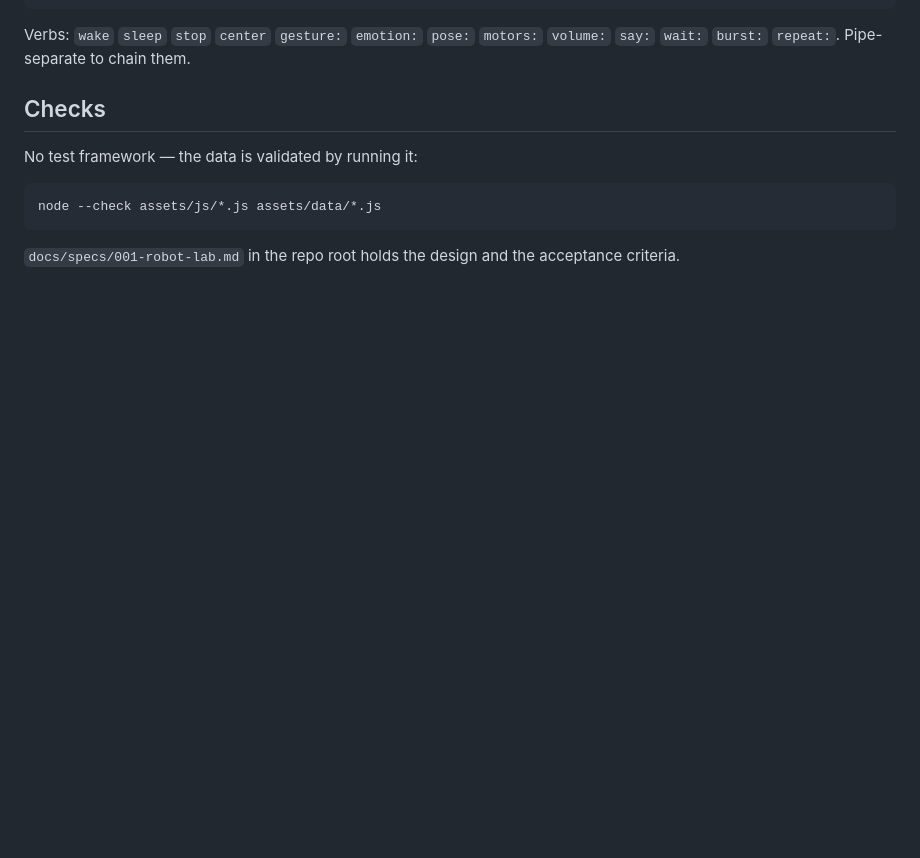
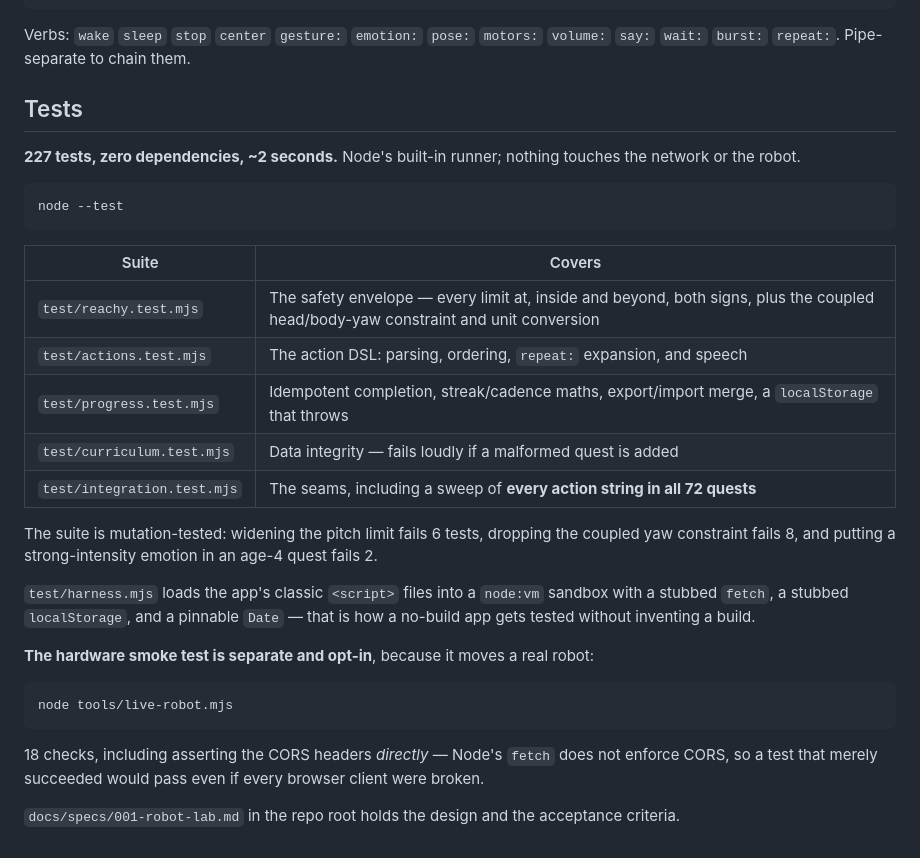
Before and after one commit to doneyli/robo-kids, a Markdown page: robot-lab/README.md, the part around the change. Drawn GitHub-style; blank space fills up the shorter version.

Commit message:
docs: document the test suite with real numbers (refs #7)
Replaces the 'no test framework, run node --check' note with the actual suite:
227 tests across five files, what each covers, the mutation-test evidence, and
why the hardware smoke test lives outside test/.

Co-Authored-By: Claude Opus 5 <noreply@anthropic.com>

````diff
--- a/robot-lab/README.md
+++ b/robot-lab/README.md
@@ -155,12 +155,37 @@ Actions are strings, interpreted by `actions.js`:
 Verbs: `wake` `sleep` `stop` `center` `gesture:` `emotion:` `pose:` `motors:` `volume:` `say:`
 `wait:` `burst:` `repeat:`. Pipe-separate to chain them.
 
-## Checks
+## Tests
 
-No test framework — the data is validated by running it:
+**227 tests, zero dependencies, ~2 seconds.** Node's built-in runner; nothing touches the network
+or the robot.
 
 ```bash
-node --check assets/js/*.js assets/data/*.js
+node --test
 ```
 
+| Suite | Covers |
+|---|---|
+| `test/reachy.test.mjs` | The safety envelope — every limit at, inside and beyond, both signs, plus the coupled head/body-yaw constraint and unit conversion |
+| `test/actions.test.mjs` | The action DSL: parsing, ordering, `repeat:` expansion, and speech |
+| `test/progress.test.mjs` | Idempotent completion, streak/cadence maths, export/import merge, a `localStorage` that throws |
+| `test/curriculum.test.mjs` | Data integrity — fails loudly if a malformed quest is added |
+| `test/integration.test.mjs` | The seams, including a sweep of **every action string in all 72 quests** |
+
+The suite is mutation-tested: widening the pitch limit fails 6 tests, dropping the coupled yaw
+constraint fails 8, and putting a strong-intensity emotion in an age-4 quest fails 2.
+
+`test/harness.mjs` loads the app's classic `<script>` files into a `node:vm` sandbox with a stubbed
+`fetch`, a stubbed `localStorage`, and a pinnable `Date` — that is how a no-build app gets tested
+without inventing a build.
+
+**The hardware smoke test is separate and opt-in**, because it moves a real robot:
+
+```bash
+node tools/live-robot.mjs
+```
+
+18 checks, including asserting the CORS headers *directly* — Node's `fetch` does not enforce CORS,
+so a test that merely succeeded would pass even if every browser client were broken.
+
 `docs/specs/001-robot-lab.md` in the repo root holds the design and the acceptance criteria.
````
Also changed, not shown: CLAUDE.md (+2 -2 lines).
